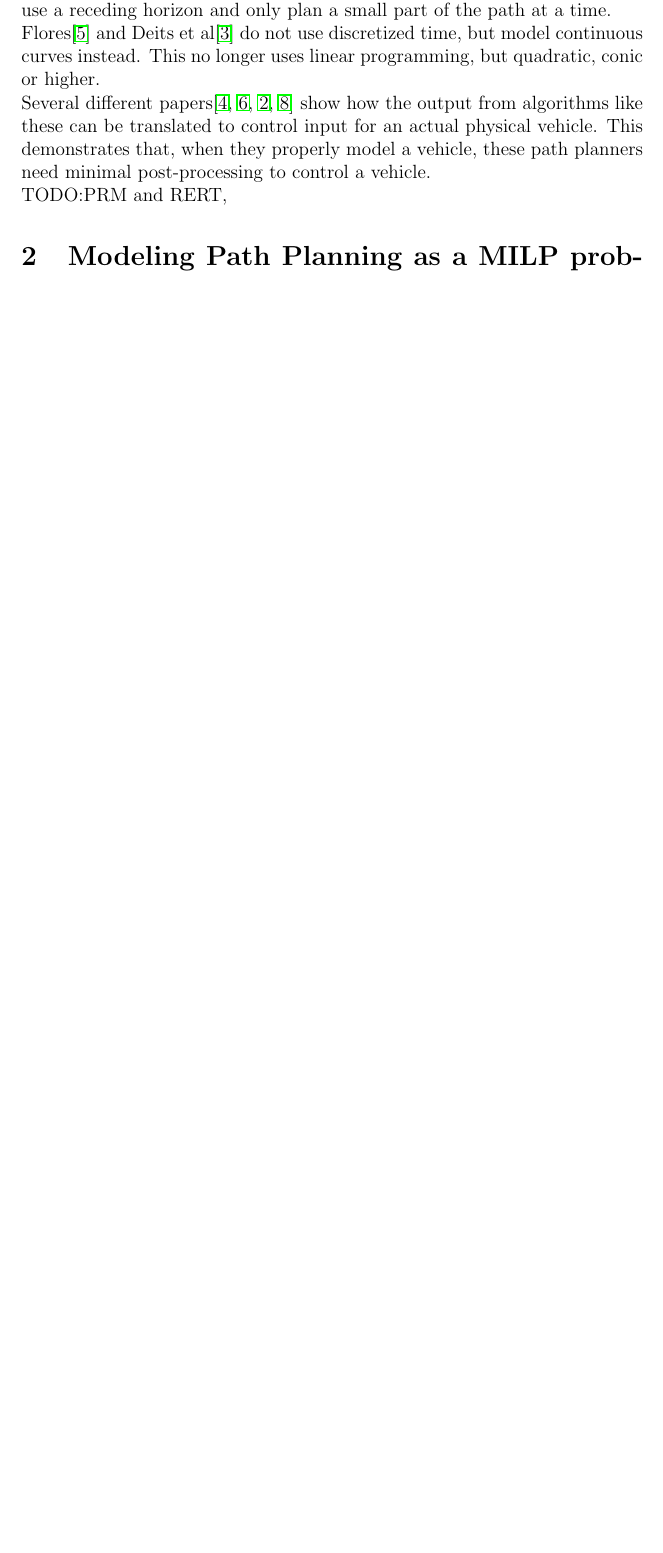
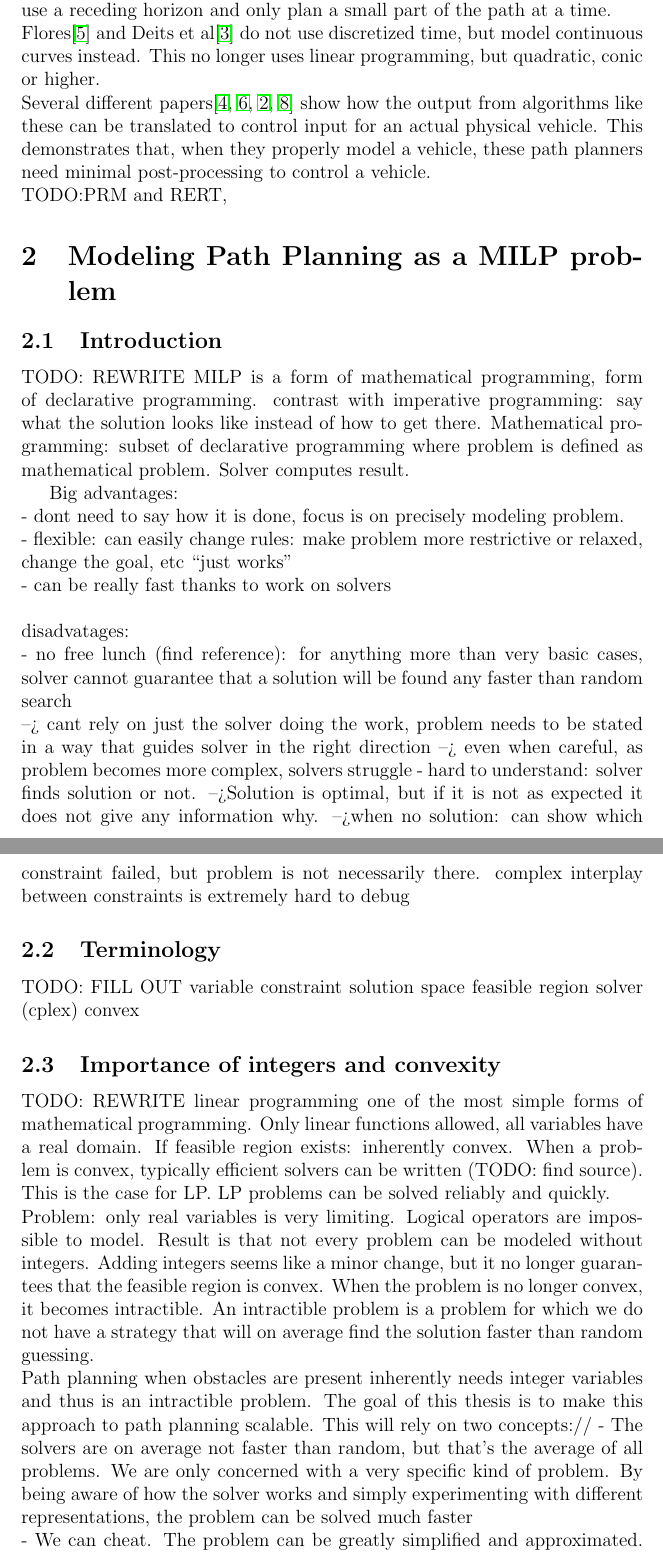
Before and after one commit to jdewaen/PathPlanner, a LaTeX document (report/final/report.tex, which reads report/final/modeling.tex): part of page 4 of 10 before the commit and two parts of pages 4 and 5 of 11 after it, the two joined at a grey line, cut so that both start at the same text, the shorter picture padded with empty space. Compiled offline with pdfLaTeX.

Commit message:
more text

```diff
--- a/report/final/modeling.tex
+++ b/report/final/modeling.tex
@@ -1,4 +1,46 @@
 \section{Modeling Path Planning as a MILP problem}
+\subsection{Introduction}
+TODO: REWRITE
+MILP is a form of mathematical programming, form of declarative programming. contrast with imperative programming: say what the solution looks like instead of how to get there. Mathematical programming: subset of declarative programming where problem is defined as mathematical problem. Solver computes result.
+
+\\
+Big advantages: \\
+- dont need to say how it is done, focus is on precisely modeling problem.\\
+- flexible: can easily change rules: make problem more restrictive or relaxed, change the goal, etc ``just works''\\
+- can be really fast thanks to work on solvers\\
+\\
+disadvatages:\\
+- no free lunch (find reference): for anything more than very basic cases, solver cannot guarantee that a solution will be found any faster than random search\\
+	--> cant rely on just the solver doing the work, problem needs to be stated in a way that guides solver in the right direction
+	--> even when careful, as problem becomes more complex, solvers struggle
+-  hard to understand: solver finds solution or not.
+	-->Solution is optimal, but if it is not as expected it does not give any information why.
+	-->when no solution: can show which constraint failed, but problem is not necessarily there. complex interplay between constraints is extremely hard to debug
+
+\\
+
+
+\subsection{Terminology}
+TODO: FILL OUT
+variable
+constraint
+solution space
+feasible region
+solver (cplex)
+convex
+
+\subsection{Importance of integers and convexity}
+TODO: REWRITE
+linear programming one of the most simple forms of mathematical programming. Only linear functions allowed, all variables have a real domain. If feasible region exists: inherently convex. When a problem is convex, typically efficient solvers can be written (TODO: find source). This is the case for LP. LP problems can be solved reliably and quickly.
+\\
+Problem: only real variables is very limiting. Logical operators are impossible to model. Result is that not every problem can be modeled without integers. Adding integers seems like a minor change, but it no longer guarantees that the feasible region is convex. When the problem is no longer convex, it becomes intractible. An intractible problem is a problem for which we do not have a strategy that will on average find the solution faster than random guessing.
+\\
+Path planning when obstacles are present inherently needs integer variables and thus is an intractible problem. The goal of this thesis is to make this approach to path planning scalable. This will rely on two concepts://
+- The solvers are on average not faster than random, but that's the average of all problems. We are only concerned with a very specific kind of problem. By being aware of how the solver works and simply experimenting with different representations, the problem can be solved much faster\\
+- We can cheat. The problem can be greatly simplified and approximated. This means that the solution is no longer guaranteed to be optimal, but as long as it is good enough this is not a problem.\\
+
+
+
 \label{section:modeling}
 The path planning problem can be represented with discrete timesteps with a set of state variables for each epoch. The amount of timesteps determines the maximum amount of time the vehicle has in solution space to reach its goal. The actual movement of the vehicle is modeled by calculating the accelleration, velocity and position at each timestep based on the throttle (in each axis) and state variables from the previous time step.
 
```
